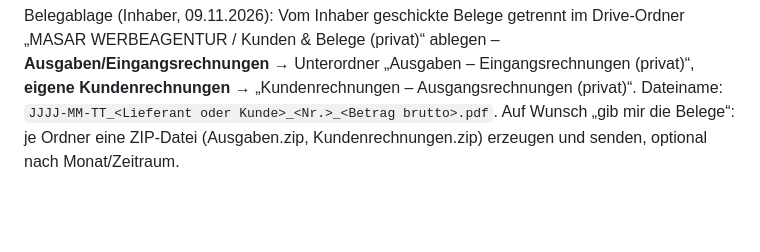
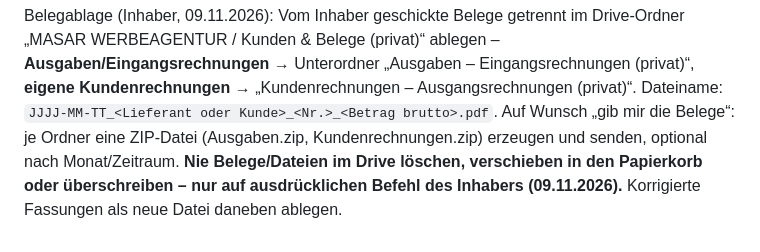
Before and after one commit to amjad187234/Masar26, a Markdown page: CLAUDE.md, the part around the change. Rendered like a GitHub page; blank space fills up the shorter version.

Commit message:
CLAUDE.md: Belege im Drive nie ohne Befehl löschen
Co-Authored-By: Claude Opus 5.5 <noreply@anthropic.com>
Claude-Session: https://claude.ai/code/session_01NLKvp5K8FsMdqZ9HL9ChPx

```diff
--- a/CLAUDE.md
+++ b/CLAUDE.md
@@ -156,3 +156,4 @@ PDF-Sicherung aller Angebote/Rechnungen (Stand 04.11.2026) im Drive-Unterordner
 Belegablage (Inhaber, 09.11.2026): Vom Inhaber geschickte Belege getrennt im Drive-Ordner „MASAR WERBEAGENTUR / Kunden & Belege (privat)“ ablegen –
 **Ausgaben/Eingangsrechnungen** → Unterordner „Ausgaben – Eingangsrechnungen (privat)“, **eigene Kundenrechnungen** → „Kundenrechnungen – Ausgangsrechnungen (privat)“.
 Dateiname: `JJJJ-MM-TT_<Lieferant oder Kunde>_<Nr.>_<Betrag brutto>.pdf`. Auf Wunsch „gib mir die Belege“: je Ordner eine ZIP-Datei (Ausgaben.zip, Kundenrechnungen.zip) erzeugen und senden, optional nach Monat/Zeitraum.
+**Nie Belege/Dateien im Drive löschen, verschieben in den Papierkorb oder überschreiben – nur auf ausdrücklichen Befehl des Inhabers (09.11.2026).** Korrigierte Fassungen als neue Datei daneben ablegen.
```
